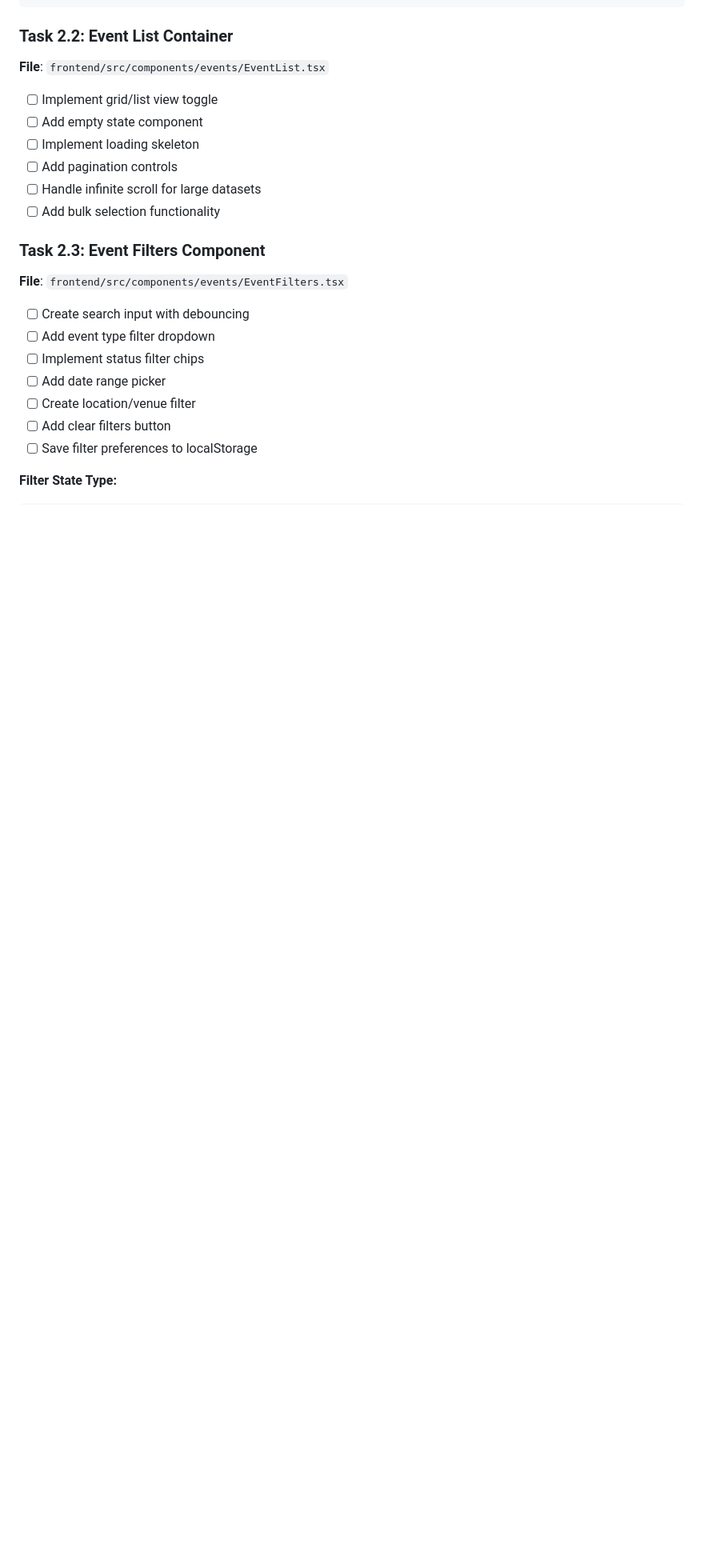
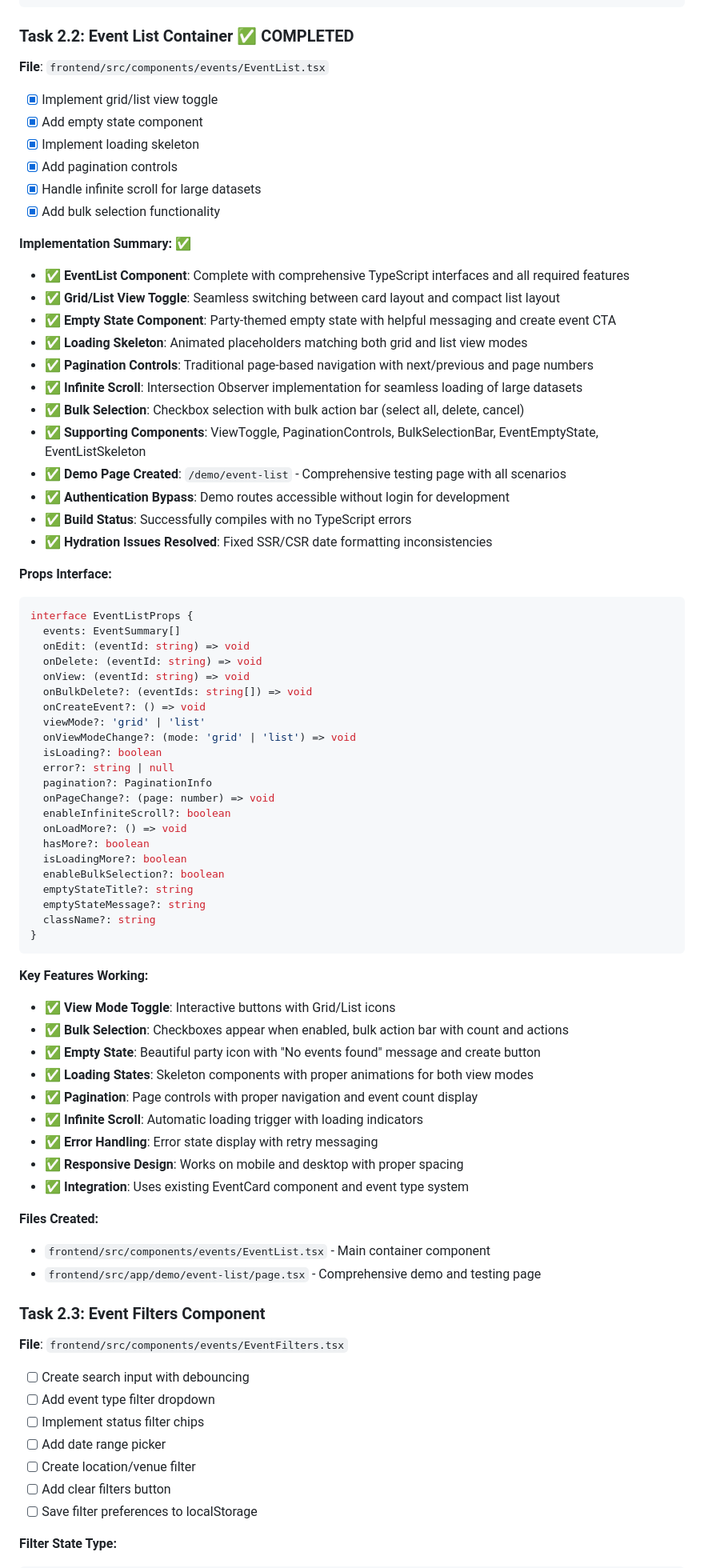
Before and after one commit to guidoasbun/party-time, a Markdown page: documentation/task-2.3.2-event-dashboard-breakdown.md, the part around the change. Shown at 80% size. Drawn GitHub-style; blank space fills up the shorter version.

Commit message:
Updated documentation

````diff
--- a/documentation/task-2.3.2-event-dashboard-breakdown.md
+++ b/documentation/task-2.3.2-event-dashboard-breakdown.md
@@ -127,14 +127,69 @@ interface EventCardProps {
 }
 ```
 
-### Task 2.2: Event List Container
+### Task 2.2: Event List Container ✅ COMPLETED
 **File**: `frontend/src/components/events/EventList.tsx`
-- [ ] Implement grid/list view toggle
-- [ ] Add empty state component
-- [ ] Implement loading skeleton
-- [ ] Add pagination controls
-- [ ] Handle infinite scroll for large datasets
-- [ ] Add bulk selection functionality
+- [x] Implement grid/list view toggle
+- [x] Add empty state component
+- [x] Implement loading skeleton
+- [x] Add pagination controls
+- [x] Handle infinite scroll for large datasets
+- [x] Add bulk selection functionality
+
+**Implementation Summary:** ✅
+- ✅ **EventList Component**: Complete with comprehensive TypeScript interfaces and all required features
+- ✅ **Grid/List View Toggle**: Seamless switching between card layout and compact list layout
+- ✅ **Empty State Component**: Party-themed empty state with helpful messaging and create event CTA
+- ✅ **Loading Skeleton**: Animated placeholders matching both grid and list view modes
+- ✅ **Pagination Controls**: Traditional page-based navigation with next/previous and page numbers
+- ✅ **Infinite Scroll**: Intersection Observer implementation for seamless loading of large datasets
+- ✅ **Bulk Selection**: Checkbox selection with bulk action bar (select all, delete, cancel)
+- ✅ **Supporting Components**: ViewToggle, PaginationControls, BulkSelectionBar, EventEmptyState, EventListSkeleton
+- ✅ **Demo Page Created**: `/demo/event-list` - Comprehensive testing page with all scenarios
+- ✅ **Authentication Bypass**: Demo routes accessible without login for development
+- ✅ **Build Status**: Successfully compiles with no TypeScript errors
+- ✅ **Hydration Issues Resolved**: Fixed SSR/CSR date formatting inconsistencies
+
+**Props Interface:**
+```typescript
+interface EventListProps {
+  events: EventSummary[]
+  onEdit: (eventId: string) => void
+  onDelete: (eventId: string) => void
+  onView: (eventId: string) => void
+  onBulkDelete?: (eventIds: string[]) => void
+  onCreateEvent?: () => void
+  viewMode?: 'grid' | 'list'
+  onViewModeChange?: (mode: 'grid' | 'list') => void
+  isLoading?: boolean
+  error?: string | null
+  pagination?: PaginationInfo
+  onPageChange?: (page: number) => void
+  enableInfiniteScroll?: boolean
+  onLoadMore?: () => void
+  hasMore?: boolean
+  isLoadingMore?: boolean
+  enableBulkSelection?: boolean
+  emptyStateTitle?: string
+  emptyStateMessage?: string
+  className?: string
+}
+```
+
+**Key Features Working:**
+- **✅ View Mode Toggle**: Interactive buttons with Grid/List icons
+- **✅ Bulk Selection**: Checkboxes appear when enabled, bulk action bar with count and actions
+- **✅ Empty State**: Beautiful party icon with "No events found" message and create button
+- **✅ Loading States**: Skeleton components with proper animations for both view modes
+- **✅ Pagination**: Page controls with proper navigation and event count display
+- **✅ Infinite Scroll**: Automatic loading trigger with loading indicators
+- **✅ Error Handling**: Error state display with retry messaging
+- **✅ Responsive Design**: Works on mobile and desktop with proper spacing
+- **✅ Integration**: Uses existing EventCard component and event type system
+
+**Files Created:**
+- `frontend/src/components/events/EventList.tsx` - Main container component
+- `frontend/src/app/demo/event-list/page.tsx` - Comprehensive demo and testing page
 
 ### Task 2.3: Event Filters Component
 **File**: `frontend/src/components/events/EventFilters.tsx`
````
